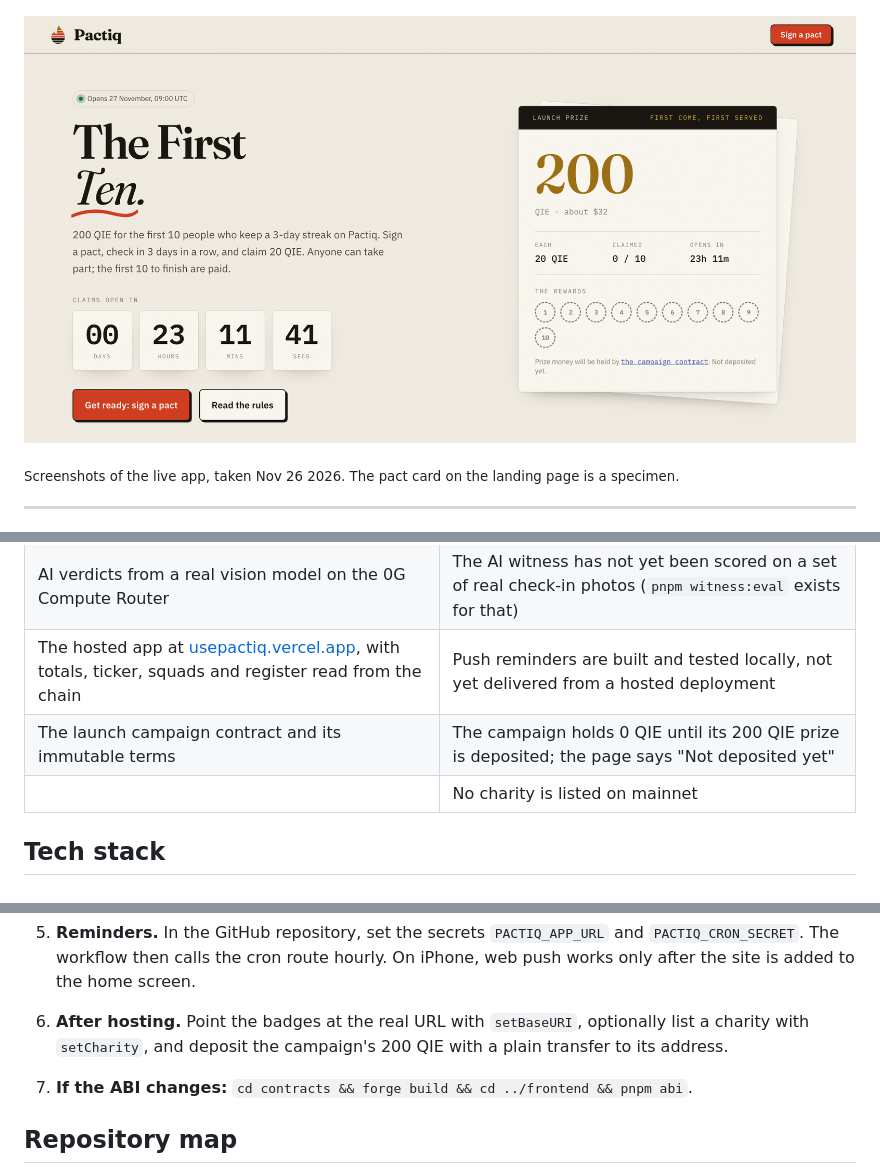
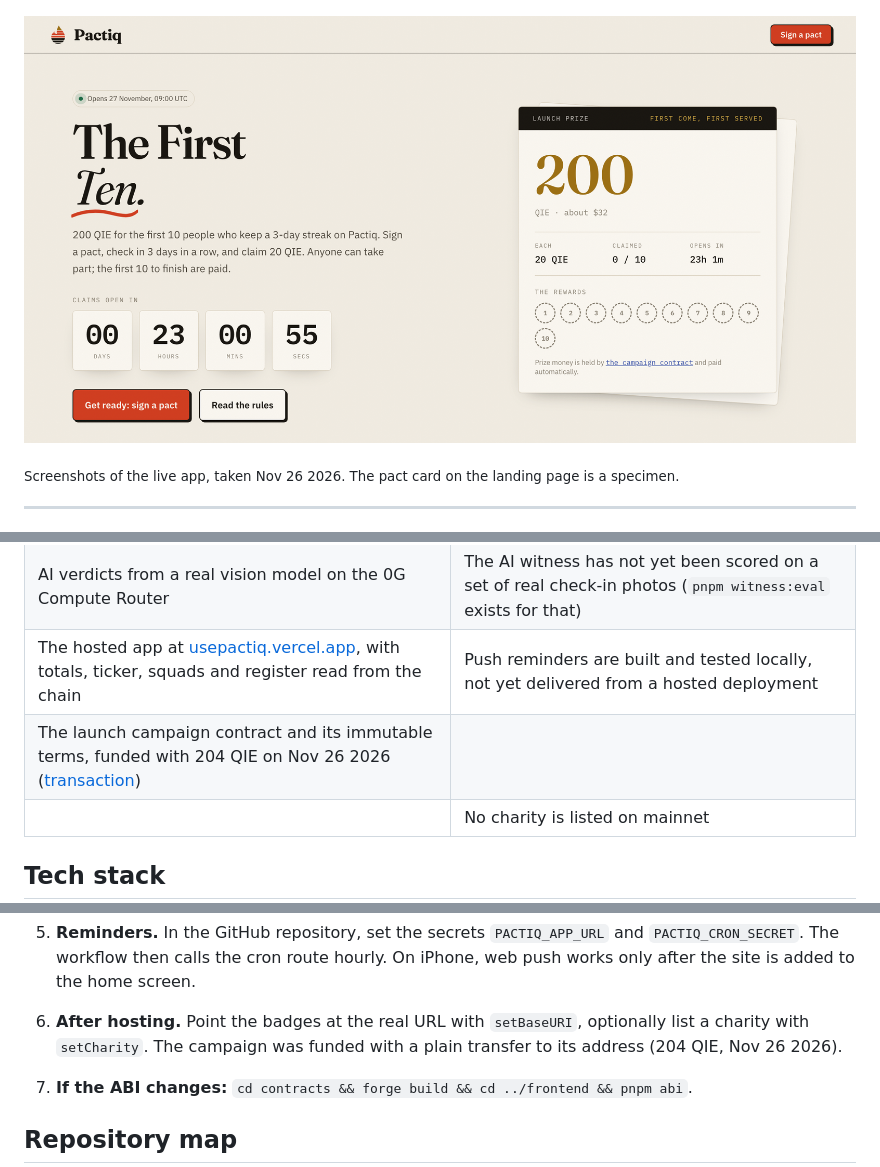
Before and after one commit to mrnetwork0001/Pactiq, a Markdown page: README.md, 3 parts joined by grey strips. Drawn GitHub-style; pictures changed too: docs/screenshots/launch.png.

Commit message:
docs: the launch campaign is funded

````diff
--- a/README.md
+++ b/README.md
@@ -307,7 +307,7 @@ Read from the chain on Nov 26 2026 (unchanged since Nov 23): 5 pacts, 1 squad, 2
 | `.qie` names checked against QIE's registries | No verified check-in, settlement or badge exists on mainnet yet (Nov 26 2026) |
 | AI verdicts from a real vision model on the 0G Compute Router | The AI witness has not yet been scored on a set of real check-in photos (`pnpm witness:eval` exists for that) |
 | The hosted app at [usepactiq.vercel.app](https://usepactiq.vercel.app), with totals, ticker, squads and register read from the chain | Push reminders are built and tested locally, not yet delivered from a hosted deployment |
-| The launch campaign contract and its immutable terms | The campaign holds 0 QIE until its 200 QIE prize is deposited; the page says "Not deposited yet" |
+| The launch campaign contract and its immutable terms, funded with 204 QIE on Nov 26 2026 ([transaction](https://mainnet.qie.digital/tx/0xf9b1b328de01e61442c6e87f4dd4395f3cf45f190f096e73befcc8766dcb88ed)) | |
 | | No charity is listed on mainnet |
 
 ## Tech stack
@@ -406,7 +406,7 @@ cd ../frontend && pnpm lint && pnpm test && pnpm build             # verdict rul
    ```
 4. **Host the frontend** (for example Vercel, root directory `frontend`). Set the variables from the table above; set the `NEXT_PUBLIC_*` ones before building, because they are inlined at build time. Add an Upstash Redis database so rate limits and subscribers survive between requests.
 5. **Reminders.** In the GitHub repository, set the secrets `PACTIQ_APP_URL` and `PACTIQ_CRON_SECRET`. The workflow then calls the cron route hourly. On iPhone, web push works only after the site is added to the home screen.
-6. **After hosting.** Point the badges at the real URL with `setBaseURI`, optionally list a charity with `setCharity`, and deposit the campaign's 200 QIE with a plain transfer to its address.
+6. **After hosting.** Point the badges at the real URL with `setBaseURI`, optionally list a charity with `setCharity`. The campaign was funded with a plain transfer to its address (204 QIE, Nov 26 2026).
 7. **If the ABI changes:** `cd contracts && forge build && cd ../frontend && pnpm abi`.
 
 ## Repository map
````
